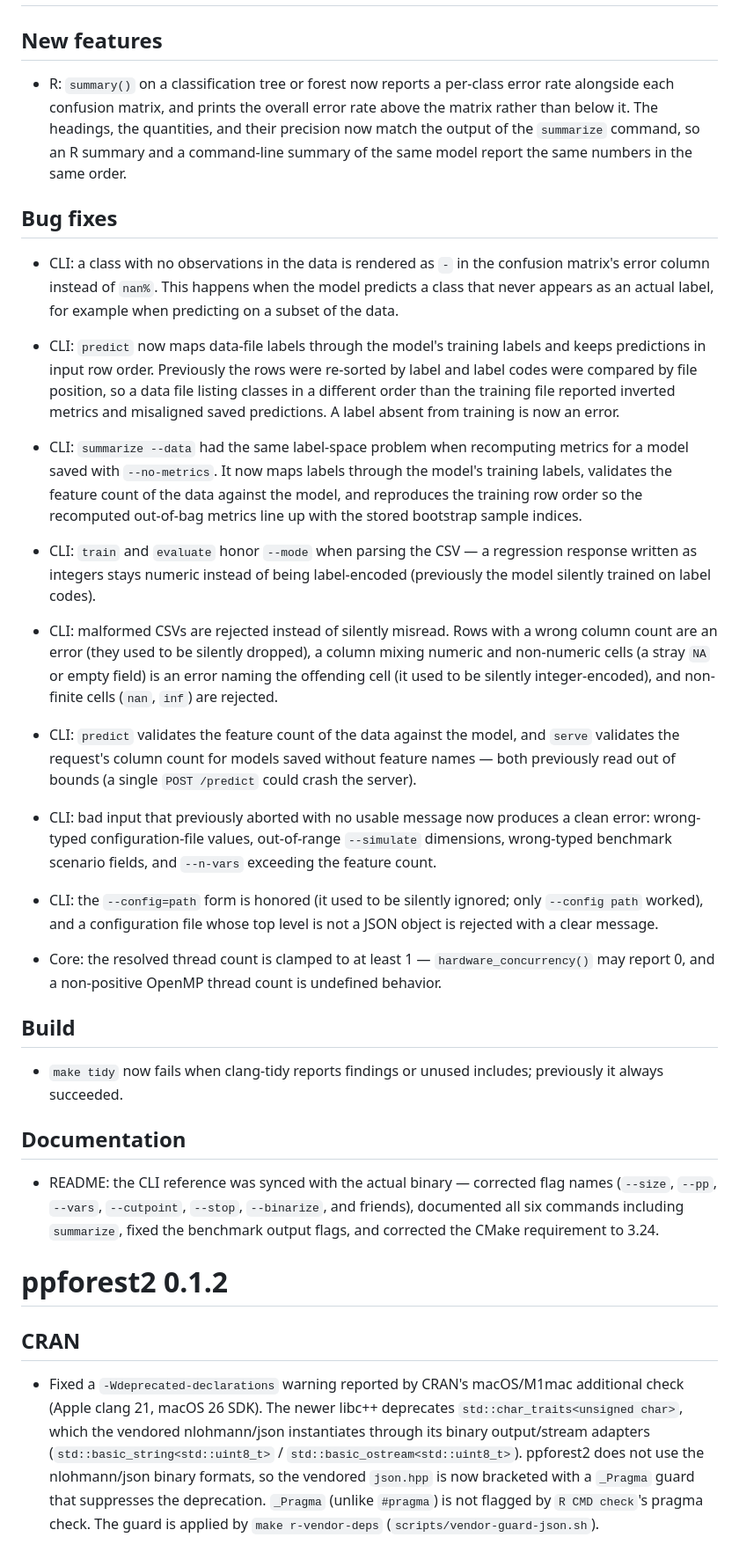
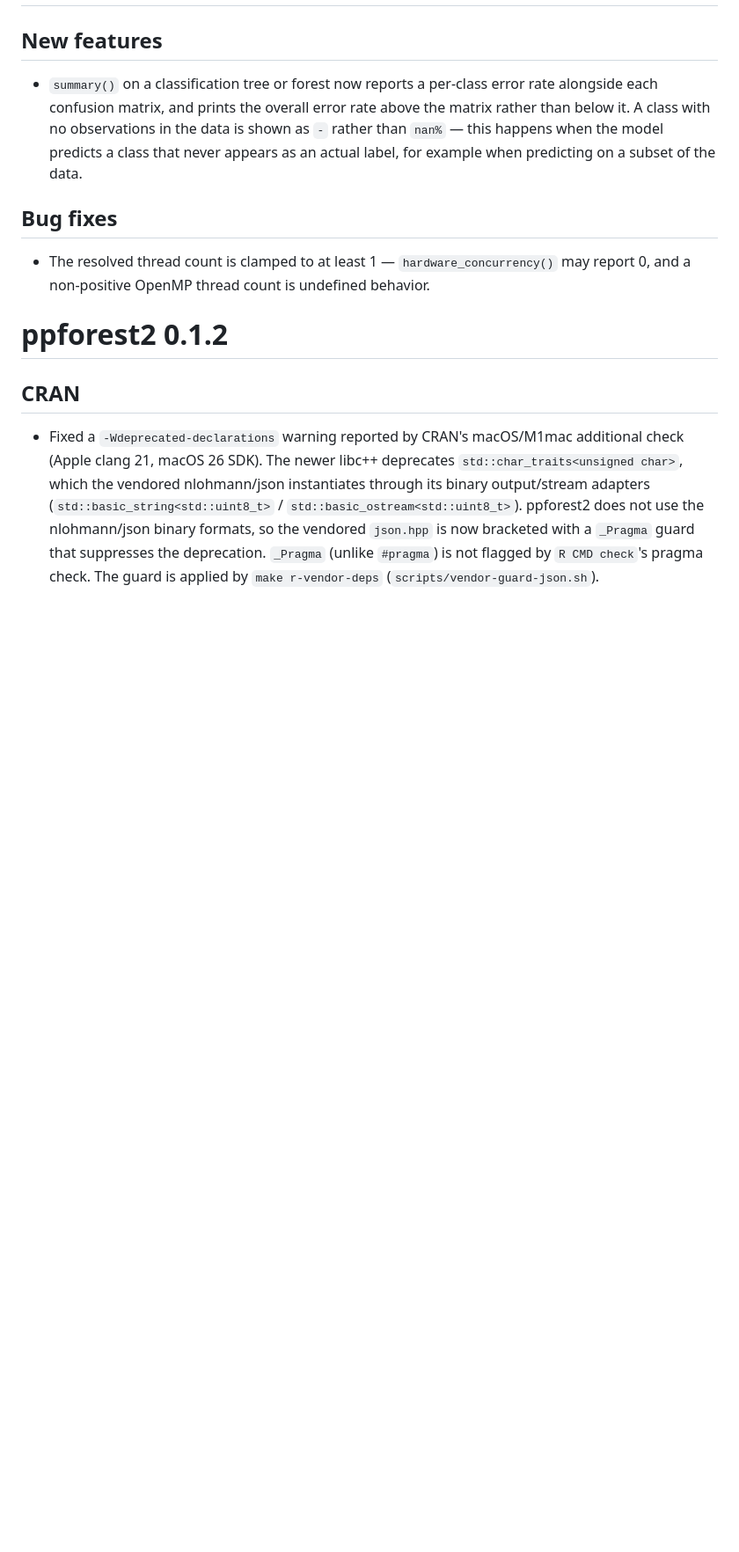
Before and after one commit to andres-vidal/ppforest2-r, a Markdown page: NEWS.md, the part around one of its changes. Shown at 88% size. Drawn GitHub-style; blank space fills up the shorter version.

```diff
--- a/NEWS.md
+++ b/NEWS.md
@@ -2,28 +2,11 @@
 
 ## New features
 
-- R: `summary()` on a classification tree or forest now reports a per-class error rate alongside each confusion matrix, and prints the overall error rate above the matrix rather than below it. The headings, the quantities, and their precision now match the output of the `summarize` command, so an R summary and a command-line summary of the same model report the same numbers in the same order.
+- `summary()` on a classification tree or forest now reports a per-class error rate alongside each confusion matrix, and prints the overall error rate above the matrix rather than below it. A class with no observations in the data is shown as `-` rather than `nan%` — this happens when the model predicts a class that never appears as an actual label, for example when predicting on a subset of the data.
 
 ## Bug fixes
 
-- CLI: a class with no observations in the data is rendered as `-` in the confusion matrix's error column instead of `nan%`. This happens when the model predicts a class that never appears as an actual label, for example when predicting on a subset of the data.
-
-- CLI: `predict` now maps data-file labels through the model's training labels and keeps predictions in input row order. Previously the rows were re-sorted by label and label codes were compared by file position, so a data file listing classes in a different order than the training file reported inverted metrics and misaligned saved predictions. A label absent from training is now an error.
-- CLI: `summarize --data` had the same label-space problem when recomputing metrics for a model saved with `--no-metrics`. It now maps labels through the model's training labels, validates the feature count of the data against the model, and reproduces the training row order so the recomputed out-of-bag metrics line up with the stored bootstrap sample indices.
-- CLI: `train` and `evaluate` honor `--mode` when parsing the CSV — a regression response written as integers stays numeric instead of being label-encoded (previously the model silently trained on label codes).
-- CLI: malformed CSVs are rejected instead of silently misread. Rows with a wrong column count are an error (they used to be silently dropped), a column mixing numeric and non-numeric cells (a stray `NA` or empty field) is an error naming the offending cell (it used to be silently integer-encoded), and non-finite cells (`nan`, `inf`) are rejected.
-- CLI: `predict` validates the feature count of the data against the model, and `serve` validates the request's column count for models saved without feature names — both previously read out of bounds (a single `POST /predict` could crash the server).
-- CLI: bad input that previously aborted with no usable message now produces a clean error: wrong-typed configuration-file values, out-of-range `--simulate` dimensions, wrong-typed benchmark scenario fields, and `--n-vars` exceeding the feature count.
-- CLI: the `--config=path` form is honored (it used to be silently ignored; only `--config path` worked), and a configuration file whose top level is not a JSON object is rejected with a clear message.
-- Core: the resolved thread count is clamped to at least 1 — `hardware_concurrency()` may report 0, and a non-positive OpenMP thread count is undefined behavior.
-
-## Build
-
-- `make tidy` now fails when clang-tidy reports findings or unused includes; previously it always succeeded.
-
-## Documentation
-
-- README: the CLI reference was synced with the actual binary — corrected flag names (`--size`, `--pp`, `--vars`, `--cutpoint`, `--stop`, `--binarize`, and friends), documented all six commands including `summarize`, fixed the benchmark output flags, and corrected the CMake requirement to 3.24.
+- The resolved thread count is clamped to at least 1 — `hardware_concurrency()` may report 0, and a non-positive OpenMP thread count is undefined behavior.
 
 # ppforest2 0.1.2
 
```
Also changed, not shown: other parts of NEWS.md (+28 -40 lines).
